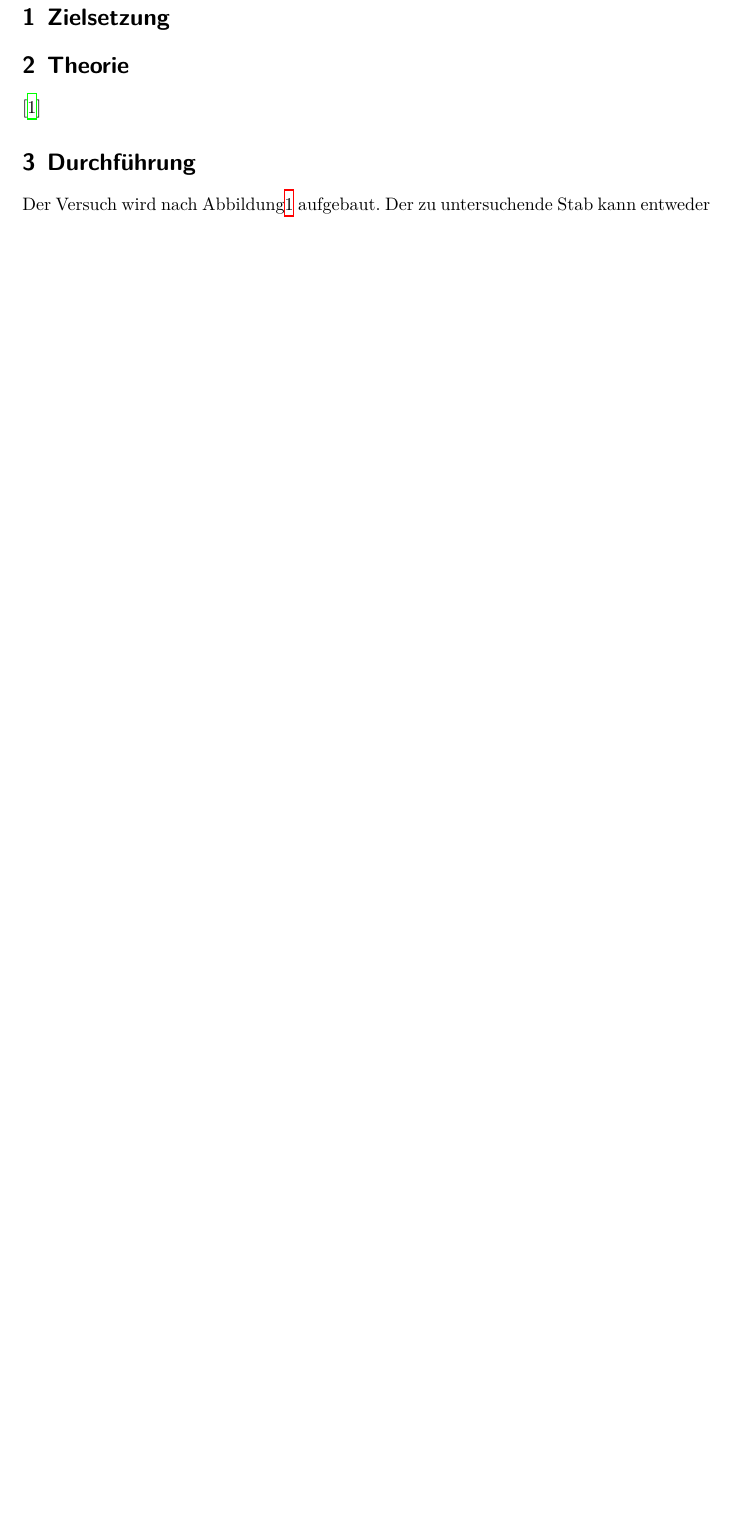
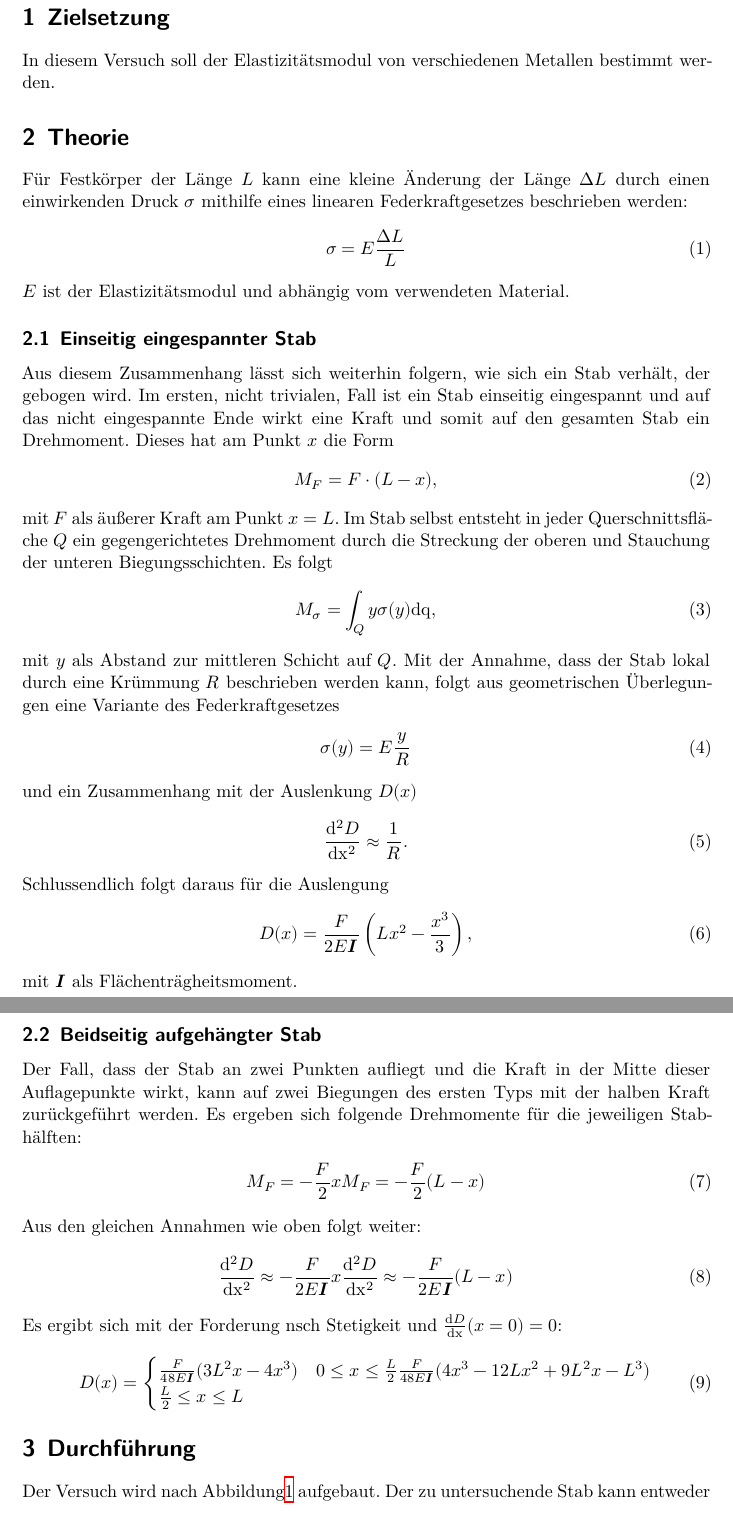
Before and after one commit to piethoff/v103, a LaTeX document (main.tex, which reads content/theorie.tex): part of page 3 of 6 before the commit and two parts of pages 3 and 4 of 8 after it, the two joined at a grey line, cut so that both start at the same text, the shorter picture padded with empty space. Compiled offline with XeLaTeX.

Commit message:
theorie1

```diff
--- a/content/theorie.tex
+++ b/content/theorie.tex
@@ -1,5 +1,62 @@
 \section{Zielsetzung}
+In diesem Versuch soll der Elastizitätsmodul von verschiedenen Metallen bestimmt werden.
 \section{Theorie}
 \label{sec:Theorie}
-
-\cite{sample}
+Für Festkörper der Länge $L$ kann eine kleine Änderung der Länge $\symup{\Delta}L$
+durch einen einwirkenden Druck $\sigma$
+mithilfe eines linearen Federkraftgesetzes beschrieben werden:
+\begin{equation}
+    \sigma = E\frac{\symup{\Delta}L}{L}
+\end{equation}
+$E$ ist der Elastizitätsmodul und abhängig vom verwendeten Material.
+\subsection{Einseitig eingespannter Stab}
+Aus diesem Zusammenhang lässt sich weiterhin folgern, wie sich ein Stab verhält, der gebogen wird.
+Im ersten, nicht trivialen, Fall ist ein Stab einseitig eingespannt und auf das nicht eingespannte
+Ende wirkt eine Kraft und somit auf den gesamten Stab ein Drehmoment.
+Dieses hat am Punkt $x$ die Form
+\begin{equation}
+    M_F = F\cdot(L-x),
+\end{equation}
+mit $F$ als äußerer Kraft am Punkt $x=L$.
+Im Stab selbst entsteht in jeder Querschnittsfläche $Q$ ein gegengerichtetes Drehmoment durch die
+Streckung der oberen und Stauchung der unteren Biegungsschichten.
+Es folgt
+\begin{equation}
+    M_\sigma = \int_Q y \sigma(y) \symup{dq},
+\end{equation}
+mit $y$ als Abstand zur mittleren Schicht auf $Q$.
+Mit der Annahme, dass der Stab lokal durch eine Krümmung $R$ beschrieben werden kann,
+folgt aus geometrischen Überlegungen eine Variante des Federkraftgesetzes
+\begin{equation}
+    \sigma(y) = E\frac{y}{R}
+\end{equation}
+und ein Zusammenhang mit der Auslenkung $D(x)$
+\begin{equation}
+    \frac{\symup{d}^2D}{\symup{dx}^2} \approx \frac{1}{R}.
+\end{equation}
+Schlussendlich folgt daraus für die Auslengung
+\begin{equation}
+    D(x) = \frac{F}{2E\symbf{I}}\left(Lx^2-\frac{x^3}{3}\right),
+\end{equation}
+mit $\symbf{I}$ als Flächenträgheitsmoment.
+\subsection{Beidseitig aufgehängter Stab}
+Der Fall, dass der Stab an zwei Punkten aufliegt und die Kraft in der Mitte dieser
+Auflagepunkte wirkt, kann auf zwei Biegungen des ersten Typs mit der halben Kraft zurückgeführt werden.
+Es ergeben sich folgende Drehmomente für die jeweiligen Stabhälften:
+\begin{align}
+    M_F = -\frac{F}{2}x &
+    M_F = -\frac{F}{2}(L-x)
+\end{align}
+Aus den gleichen Annahmen wie oben folgt weiter:
+\begin{align}
+    \frac{\symup{d}^2D}{\symup{dx}^2} \approx -\frac{F}{2E\symbf{I}} x
+    \frac{\symup{d}^2D}{\symup{dx}^2} \approx -\frac{F}{2E\symbf{I}} (L-x)
+\end{align}
+Es ergibt sich mit der Forderung nsch Stetigkeit und \mbox{$\frac{\symup{d}D}{\symup{dx}}(x=0) = 0$}:
+\begin{equation}
+    D(x) =
+    \begin{cases}
+    \frac{F}{48E\symbf{I}}(3L^2x-4x^3) & 0 \leq x \leq \frac{L}{2}
+    \frac{F}{48E\symbf{I}}(4x^3-12Lx^2+9L^2x -L^3) & \frac{L}{2} \leq x \leq L
+    \end{cases}
+\end{equation}
--- a/main.tex
+++ b/main.tex
@@ -1,11 +1,11 @@
 \input{header.tex}
 
-\subject{VERSUCH NUMMER}
-\title{TITEL}
+\subject{v103}
+\title{Biegung elastischer Stäbe}
 
 \date{
   \begin{align}
-    \text{Durchführung: } & \text{7.11.2017} & \hspace{3em} & \text{Abgabe: 14.11.2017} \notag
+    \text{Durchführung: } & \text{5.12.2017} & \hspace{3em} & \text{Abgabe: 12.12.2017} \notag
 %\\  \text{Korrektur: } & \text{22.11.2017} & \hspace {3em} & \notag
   \end{align}
 }
```
Also changed, not shown: main.tex (1 more changed lines).
